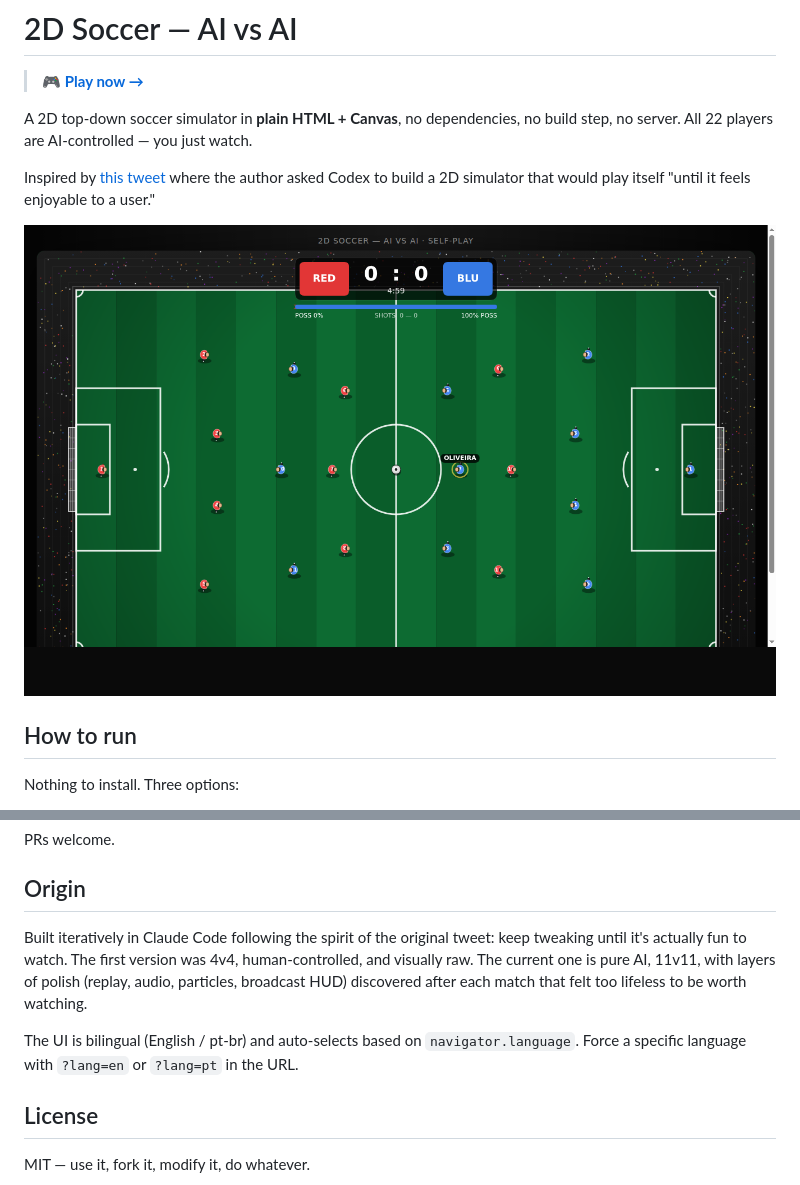
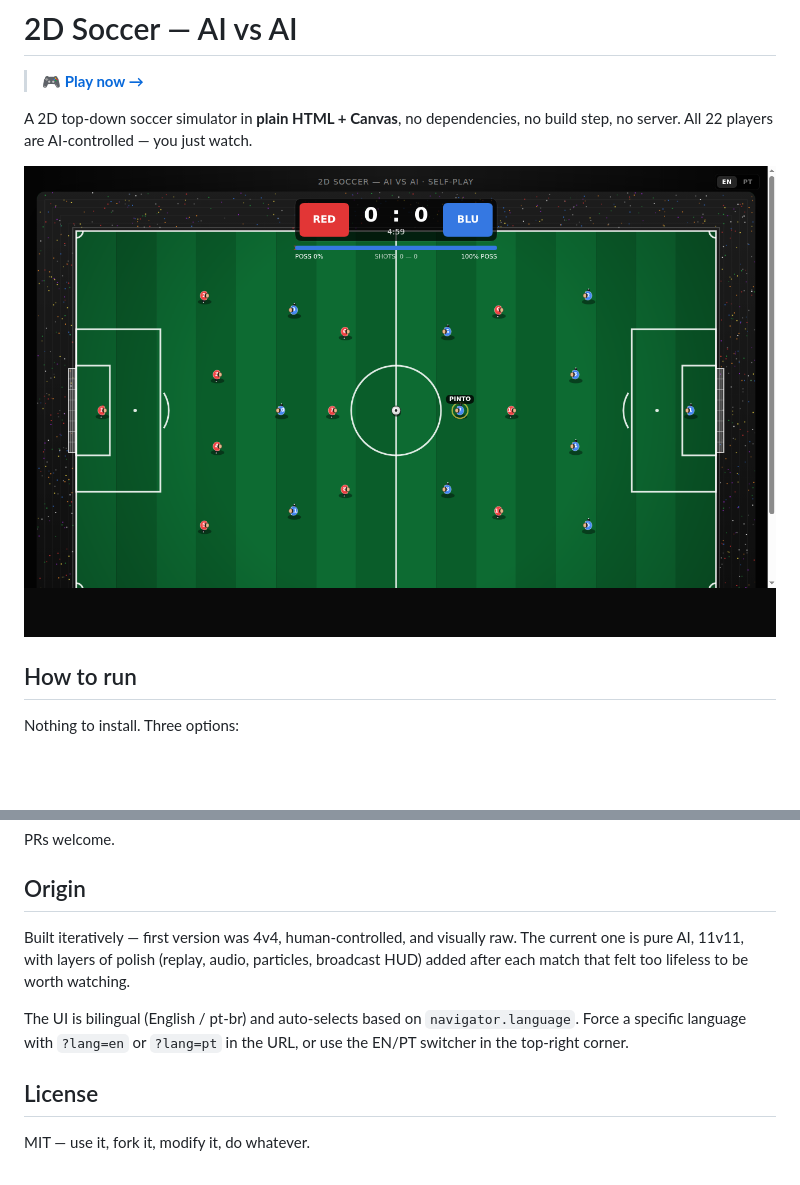
Before and after one commit to cfpperche/2d-soccer-ai, a Markdown page: README.md, 2 parts joined by grey strips. Drawn GitHub-style; pictures changed too: screenshot.png; blank space fills up the shorter version.

```diff
--- a/README.md
+++ b/README.md
@@ -3,8 +3,6 @@
 > 🎮 **[Play now →](https://cfpperche.github.io/2d-soccer-ai/)**
 
 A 2D top-down soccer simulator in **plain HTML + Canvas**, no dependencies, no build step, no server. All 22 players are AI-controlled — you just watch.
-
-Inspired by [this tweet](https://twitter.com/soya_da_yoot) where the author asked Codex to build a 2D simulator that would play itself "until it feels enjoyable to a user."
 
 [![Screenshot](screenshot.png)](https://cfpperche.github.io/2d-soccer-ai/)
 
@@ -95,9 +93,9 @@ PRs welcome.
 
 ## Origin
 
-Built iteratively in Claude Code following the spirit of the original tweet: keep tweaking until it's actually fun to watch. The first version was 4v4, human-controlled, and visually raw. The current one is pure AI, 11v11, with layers of polish (replay, audio, particles, broadcast HUD) discovered after each match that felt too lifeless to be worth watching.
+Built iteratively — first version was 4v4, human-controlled, and visually raw. The current one is pure AI, 11v11, with layers of polish (replay, audio, particles, broadcast HUD) added after each match that felt too lifeless to be worth watching.
 
-The UI is bilingual (English / pt-br) and auto-selects based on `navigator.language`. Force a specific language with `?lang=en` or `?lang=pt` in the URL.
+The UI is bilingual (English / pt-br) and auto-selects based on `navigator.language`. Force a specific language with `?lang=en` or `?lang=pt` in the URL, or use the EN/PT switcher in the top-right corner.
 
 ## License
 
```
Also changed, not shown: 1 other file.
